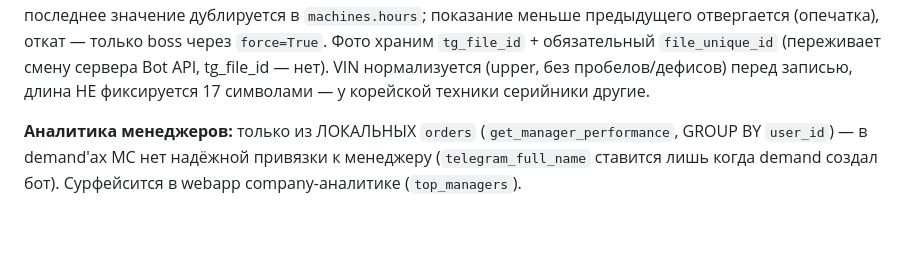
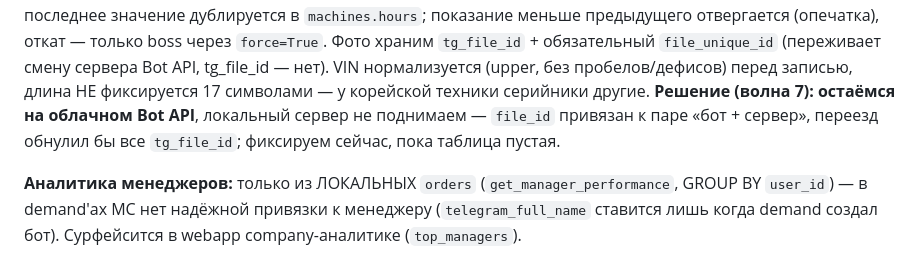
Before and after one commit to Faridun20/moysklad_bot, a Markdown page: CLAUDE.md, the part around the change. Drawn GitHub-style; blank space fills up the shorter version.

Commit message:
docs: зафиксировать решение по Bot API для фото техники
Поправка волны 7 к T4.2: решение принимается сейчас, пока machine_photos
пустая. Локальный Bot API server не используем — его file_id несовместимы с
облачными, и переезд в любую сторону обнулит все tg_file_id. Именно поэтому
file_unique_id в схеме NOT NULL: он переживает смену сервера и показывает,
какие записи осиротели.

Co-Authored-By: Claude Opus 5 <noreply@anthropic.com>

```diff
--- a/CLAUDE.md
+++ b/CLAUDE.md
@@ -99,7 +99,9 @@ FK не энфорсятся, поэтому `services.machines.delete_machine`
 `tg_file_id` + обязательный `file_unique_id` (переживает смену сервера Bot API,
 tg_file_id — нет). VIN нормализуется (upper, без пробелов/дефисов) перед
 записью, длина НЕ фиксируется 17 символами — у корейской техники серийники
-другие.
+другие. **Решение (волна 7): остаёмся на облачном Bot API**, локальный сервер
+не поднимаем — `file_id` привязан к паре «бот + сервер», переезд обнулил бы все
+`tg_file_id`; фиксируем сейчас, пока таблица пустая.
 
 **Аналитика менеджеров:** только из ЛОКАЛЬНЫХ `orders` (`get_manager_performance`, GROUP BY `user_id`) — в demand'ах МС нет надёжной привязки к менеджеру (`telegram_full_name` ставится лишь когда demand создал бот). Сурфейсится в webapp company-аналитике (`top_managers`).
 
```
